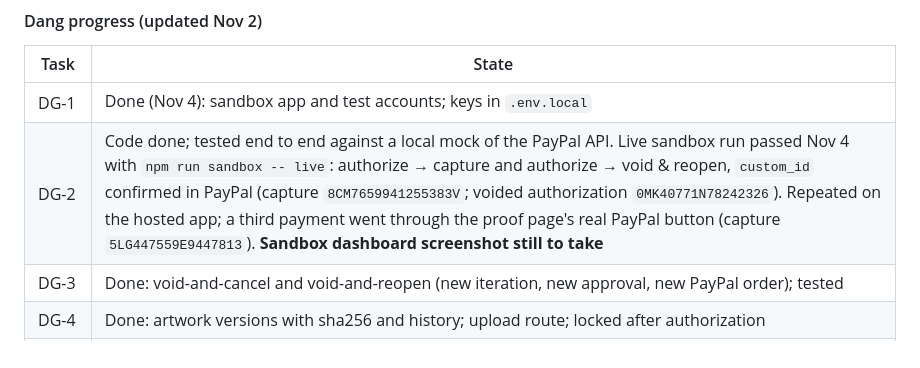
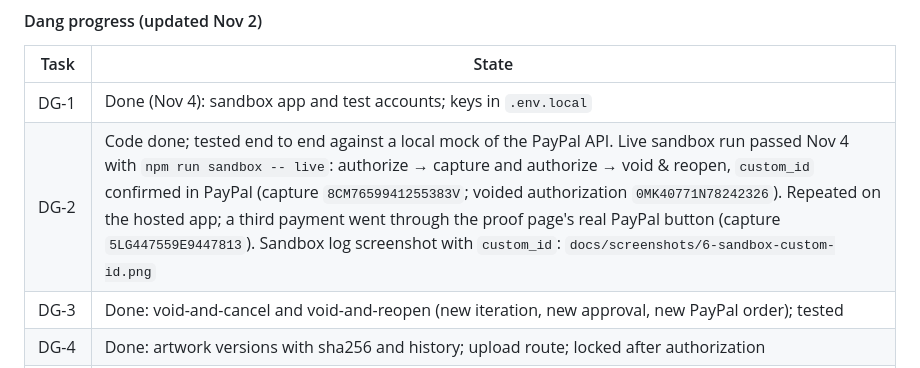
Before and after one commit to dngvmnh/PayPal-AI-Hackathon, a Markdown page: docs/PLAN.md, the part around the change. GitHub-like rendering.

```diff
--- a/docs/PLAN.md
+++ b/docs/PLAN.md
@@ -304,7 +304,7 @@ Estimates in days (d). **P**: **M**ust or **S**hould.
 | Task | State |
 |---|---|
 | DG-1 | Done (Nov 4): sandbox app and test accounts; keys in `.env.local` |
-| DG-2 | Code done; tested end to end against a local mock of the PayPal API. Live sandbox run passed Nov 4 with `npm run sandbox -- live`: authorize → capture and authorize → void & reopen, `custom_id` confirmed in PayPal (capture `8CM7659941255383V`; voided authorization `0MK40771N78242326`). Repeated on the hosted app; a third payment went through the proof page's real PayPal button (capture `5LG447559E9447813`). **Sandbox dashboard screenshot still to take** |
+| DG-2 | Code done; tested end to end against a local mock of the PayPal API. Live sandbox run passed Nov 4 with `npm run sandbox -- live`: authorize → capture and authorize → void & reopen, `custom_id` confirmed in PayPal (capture `8CM7659941255383V`; voided authorization `0MK40771N78242326`). Repeated on the hosted app; a third payment went through the proof page's real PayPal button (capture `5LG447559E9447813`). Sandbox log screenshot with `custom_id`: `docs/screenshots/6-sandbox-custom-id.png` |
 | DG-3 | Done: void-and-cancel and void-and-reopen (new iteration, new approval, new PayPal order); tested |
 | DG-4 | Done: artwork versions with sha256 and history; upload route; locked after authorization |
 | DG-5 | Done: approval saved with version hash, spec, artwork hashes, amount, waived exceptions; any change cancels it; authorize refuses a changed version |
```
Also changed, not shown: README.md (+4 -0 lines), docs/HANDOFF.md (+1 -1 lines), docs/screenshots/6-sandbox-custom-id.png (added).
